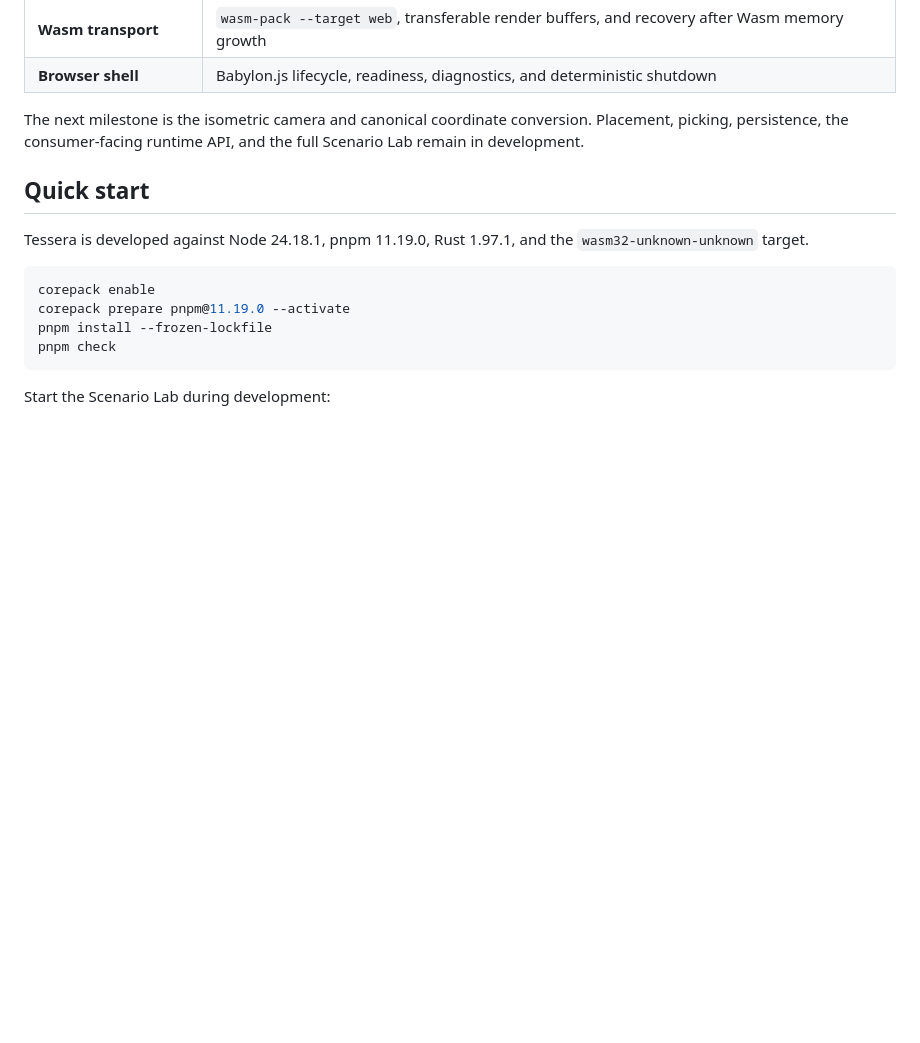
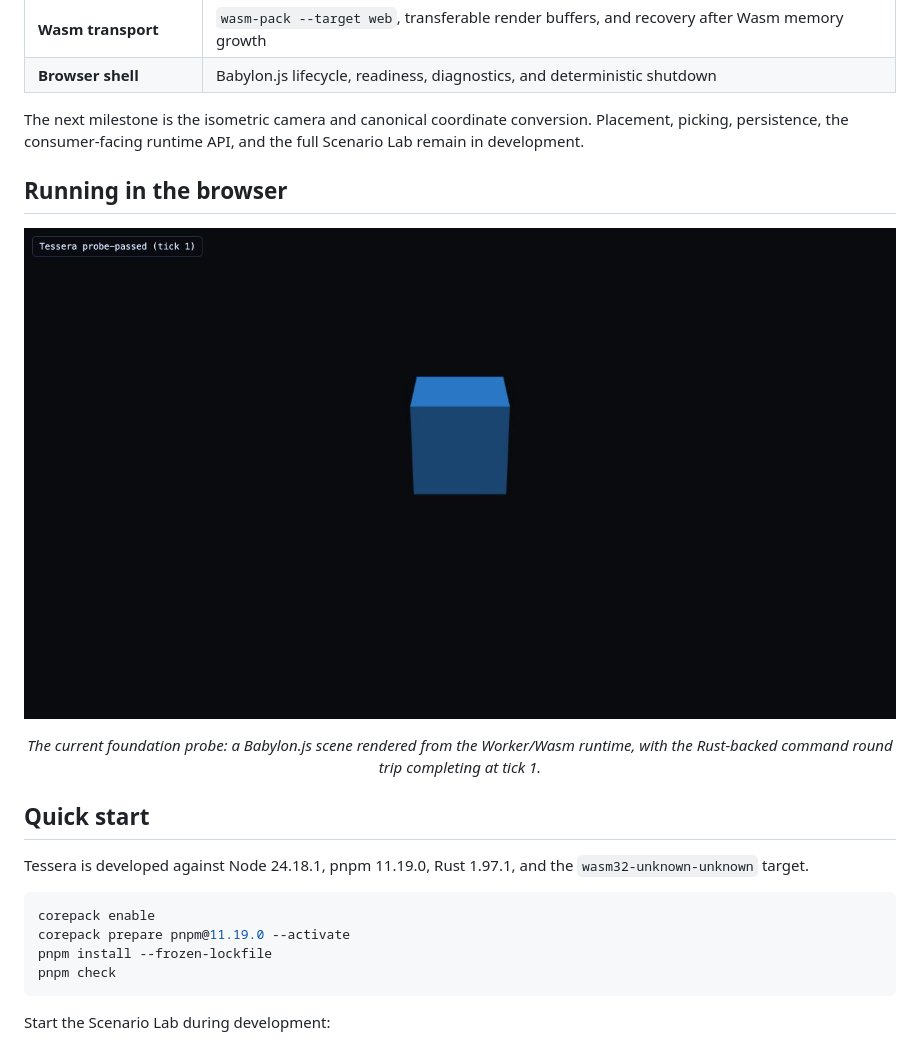
Before and after one commit to elviscgn/tessera, a Markdown page: README.md, the part around one of its changes. Drawn GitHub-style; pictures changed too: docs/assets/scenario-lab-foundation.jpg (added); blank space fills up the shorter version.

Commit message:
add visual runtime preview

```diff
--- a/README.md
+++ b/README.md
@@ -48,6 +49,14 @@ flowchart LR
 | **Browser shell**        | Babylon.js lifecycle, readiness, diagnostics, and deterministic shutdown                            |
 
 The next milestone is the isometric camera and canonical coordinate conversion. Placement, picking, persistence, the consumer-facing runtime API, and the full Scenario Lab remain in development.
+
+## Running in the browser
+
+<p align="center">
+  <img src="docs/assets/scenario-lab-foundation.jpg" alt="Tessera Scenario Lab showing a Babylon.js render and a successful probe at tick 1" width="900">
+</p>
+
+<p align="center"><em>The current foundation probe: a Babylon.js scene rendered from the Worker/Wasm runtime, with the Rust-backed command round trip completing at tick 1.</em></p>
 
 ## Quick start
 
```
Also changed, not shown: other parts of README.md (+5 -4 lines).
